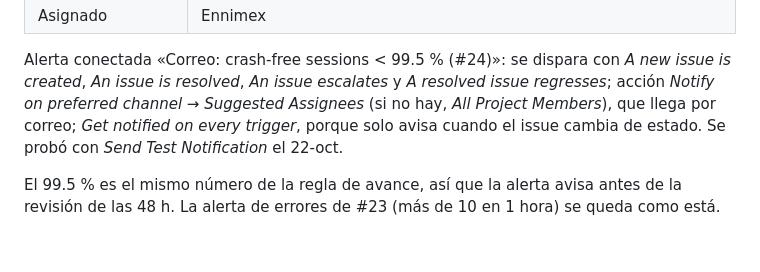
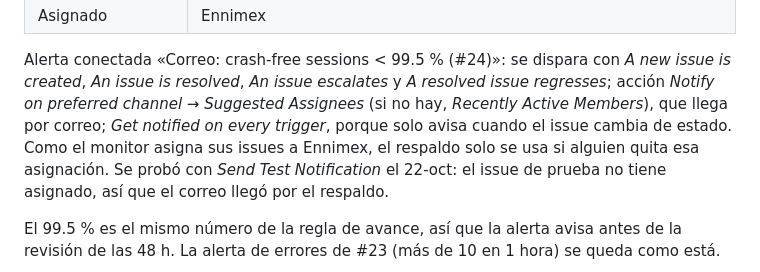
Before and after one commit to Ennimex/pier-reposteria-app, a Markdown page: docs/SLO.md, the part around the change. Drawn GitHub-style; blank space fills up the shorter version.

Commit message:
docs(slo): respaldo real de la alerta de crash-free sessions
La alerta conectada al monitor quedó con Recently Active Members como
respaldo, no All Project Members; el documento ahora dice lo que está
configurado en Sentry y cuándo se usa ese respaldo.

Parte de #24

```diff
--- a/docs/SLO.md
+++ b/docs/SLO.md
@@ -118,9 +118,12 @@ correo. Monitor «Crash-free sessions < 99.5 % (#24)»: **Monitors** →
 Alerta conectada «Correo: crash-free sessions < 99.5 % (#24)»: se dispara con
 *A new issue is created*, *An issue is resolved*, *An issue escalates* y
 *A resolved issue regresses*; acción *Notify on preferred channel* →
-*Suggested Assignees* (si no hay, *All Project Members*), que llega por
+*Suggested Assignees* (si no hay, *Recently Active Members*), que llega por
 correo; *Get notified on every trigger*, porque solo avisa cuando el issue
-cambia de estado. Se probó con *Send Test Notification* el 22-oct.
+cambia de estado. Como el monitor asigna sus issues a Ennimex, el respaldo
+solo se usa si alguien quita esa asignación. Se probó con
+*Send Test Notification* el 22-oct: el issue de prueba no tiene asignado, así
+que el correo llegó por el respaldo.
 
 El 99.5 % es el mismo número de la regla de avance, así que la alerta avisa
 antes de la revisión de las 48 h. La alerta de errores de #23 (más de 10 en
```
